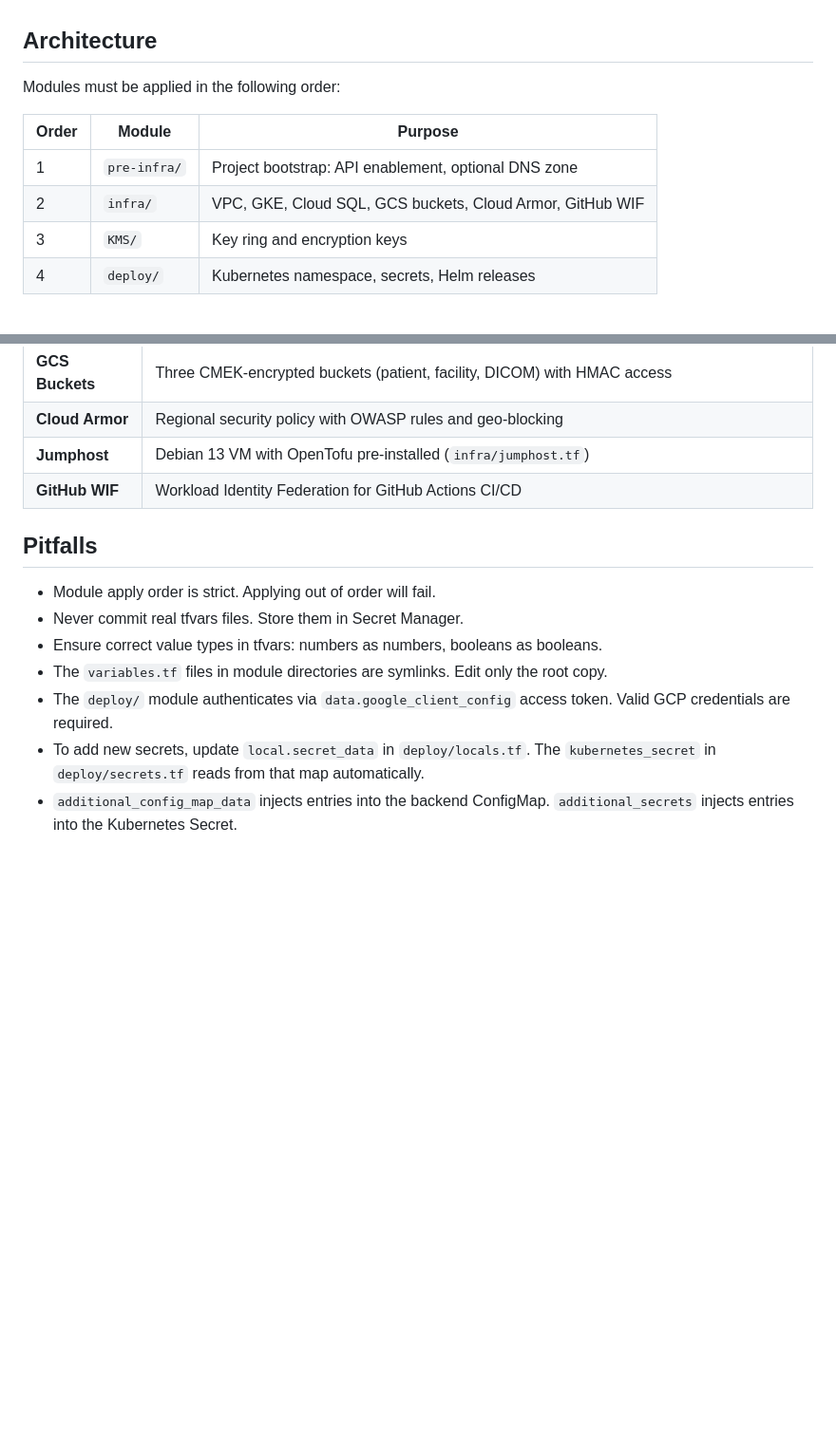
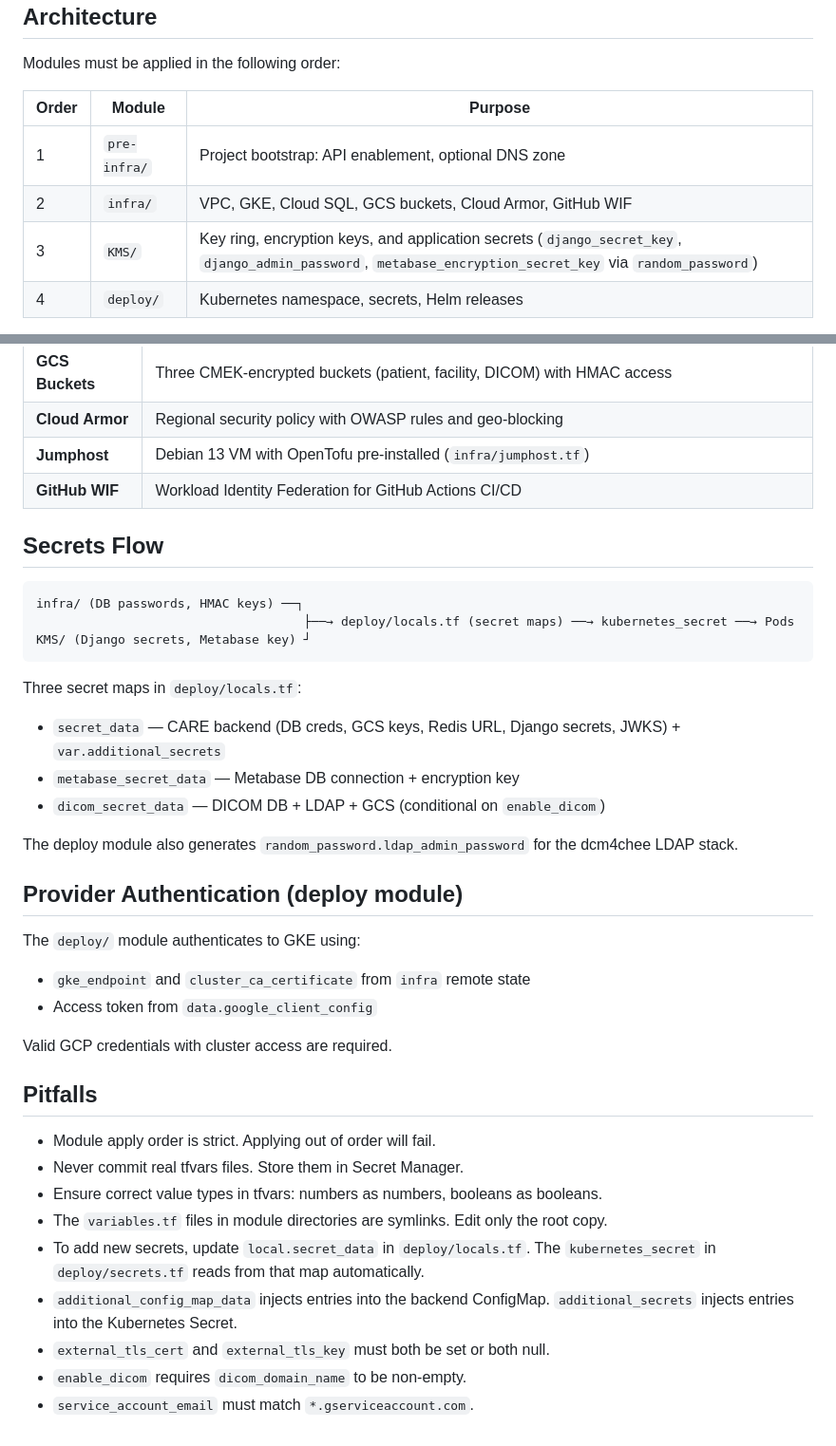
Before and after one commit to egovhealthcare/gcp_template, a Markdown page: AGENTS.md, 2 parts joined by grey strips. Shown at 95% size. Drawn GitHub-style; blank space fills up the shorter version.

Commit message:
Enhance documentation for KMS module and TLS integration, including external certificate support and checksum-based pod restarts

````diff
--- a/AGENTS.md
+++ b/AGENTS.md
@@ -12,7 +12,7 @@ Modules must be applied in the following order:
 |-------|--------|---------|
 | 1 | `pre-infra/` | Project bootstrap: API enablement, optional DNS zone |
 | 2 | `infra/` | VPC, GKE, Cloud SQL, GCS buckets, Cloud Armor, GitHub WIF |
-| 3 | `KMS/` | Key ring and encryption keys |
+| 3 | `KMS/` | Key ring, encryption keys, and application secrets (`django_secret_key`, `django_admin_password`, `metabase_encryption_secret_key` via `random_password`) |
 | 4 | `deploy/` | Kubernetes namespace, secrets, Helm releases |
 
 The `deploy/` module reads remote state from `infra` (prefix `infra`) and `KMS` (prefix `keys`) via `terraform_remote_state` data sources in `deploy/init.tf`.
@@ -115,12 +141,37 @@ Charts are located under `helm_charts/`. Refer to [.github/instructions/helm.ins
 | **Jumphost** | Debian 13 VM with OpenTofu pre-installed (`infra/jumphost.tf`) |
 | **GitHub WIF** | Workload Identity Federation for GitHub Actions CI/CD |
 
+## Secrets Flow
+
+```
+infra/ (DB passwords, HMAC keys) ──┐
+                                    ├──→ deploy/locals.tf (secret maps) ──→ kubernetes_secret ──→ Pods
+KMS/ (Django secrets, Metabase key) ┘
+```
+
+Three secret maps in `deploy/locals.tf`:
+- `secret_data` — CARE backend (DB creds, GCS keys, Redis URL, Django secrets, JWKS) + `var.additional_secrets`
+- `metabase_secret_data` — Metabase DB connection + encryption key
+- `dicom_secret_data` — DICOM DB + LDAP + GCS (conditional on `enable_dicom`)
+
+The deploy module also generates `random_password.ldap_admin_password` for the dcm4chee LDAP stack.
+
+## Provider Authentication (deploy module)
+
+The `deploy/` module authenticates to GKE using:
+- `gke_endpoint` and `cluster_ca_certificate` from `infra` remote state
+- Access token from `data.google_client_config`
+
+Valid GCP credentials with cluster access are required.
+
 ## Pitfalls
 
 - Module apply order is strict. Applying out of order will fail.
 - Never commit real tfvars files. Store them in Secret Manager.
 - Ensure correct value types in tfvars: numbers as numbers, booleans as booleans.
 - The `variables.tf` files in module directories are symlinks. Edit only the root copy.
-- The `deploy/` module authenticates via `data.google_client_config` access token. Valid GCP credentials are required.
 - To add new secrets, update `local.secret_data` in `deploy/locals.tf`. The `kubernetes_secret` in `deploy/secrets.tf` reads from that map automatically.
 - `additional_config_map_data` injects entries into the backend ConfigMap. `additional_secrets` injects entries into the Kubernetes Secret.
+- `external_tls_cert` and `external_tls_key` must both be set or both null.
+- `enable_dicom` requires `dicom_domain_name` to be non-empty.
+- `service_account_email` must match `*.gserviceaccount.com`.
````
Also changed, not shown: other parts of AGENTS.md (+27 -1 lines).
